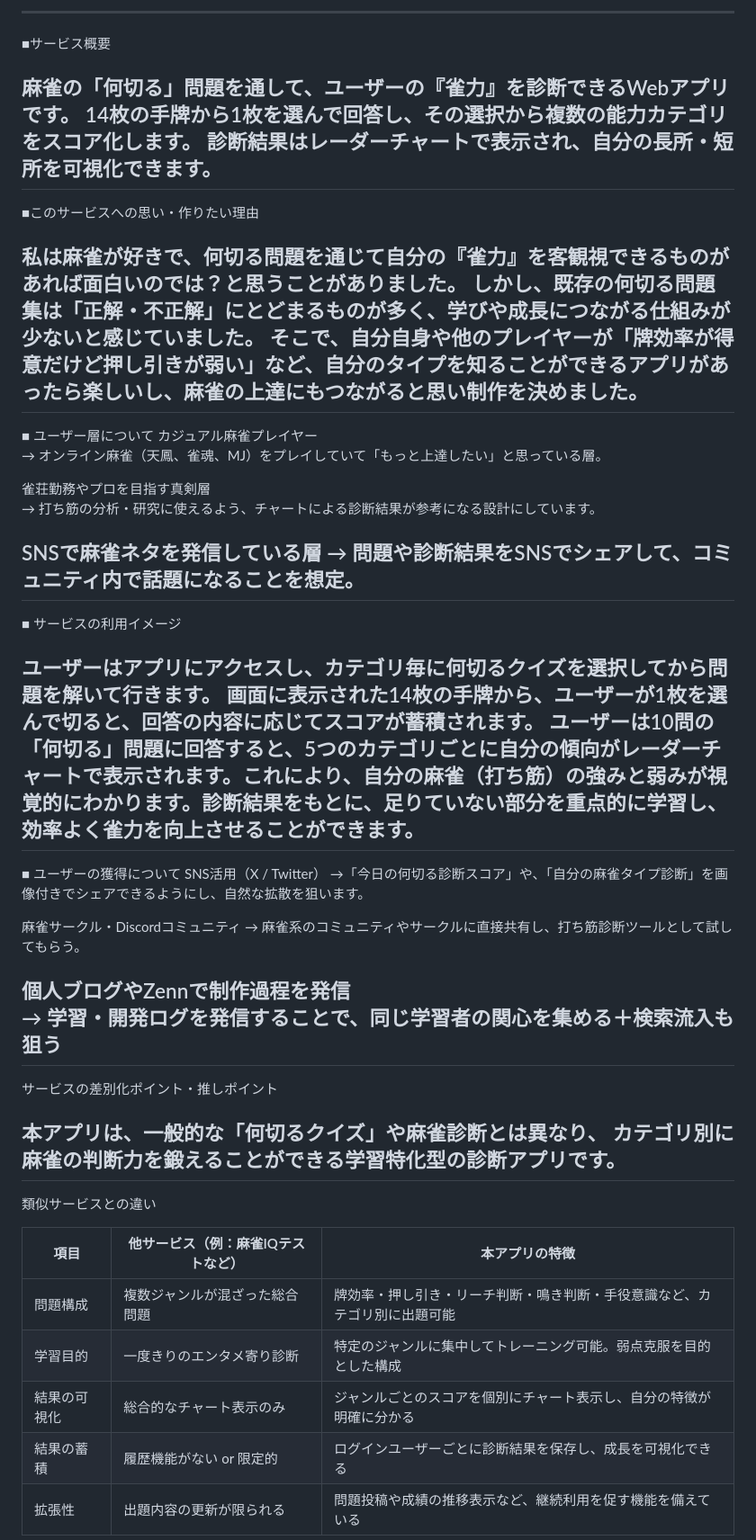
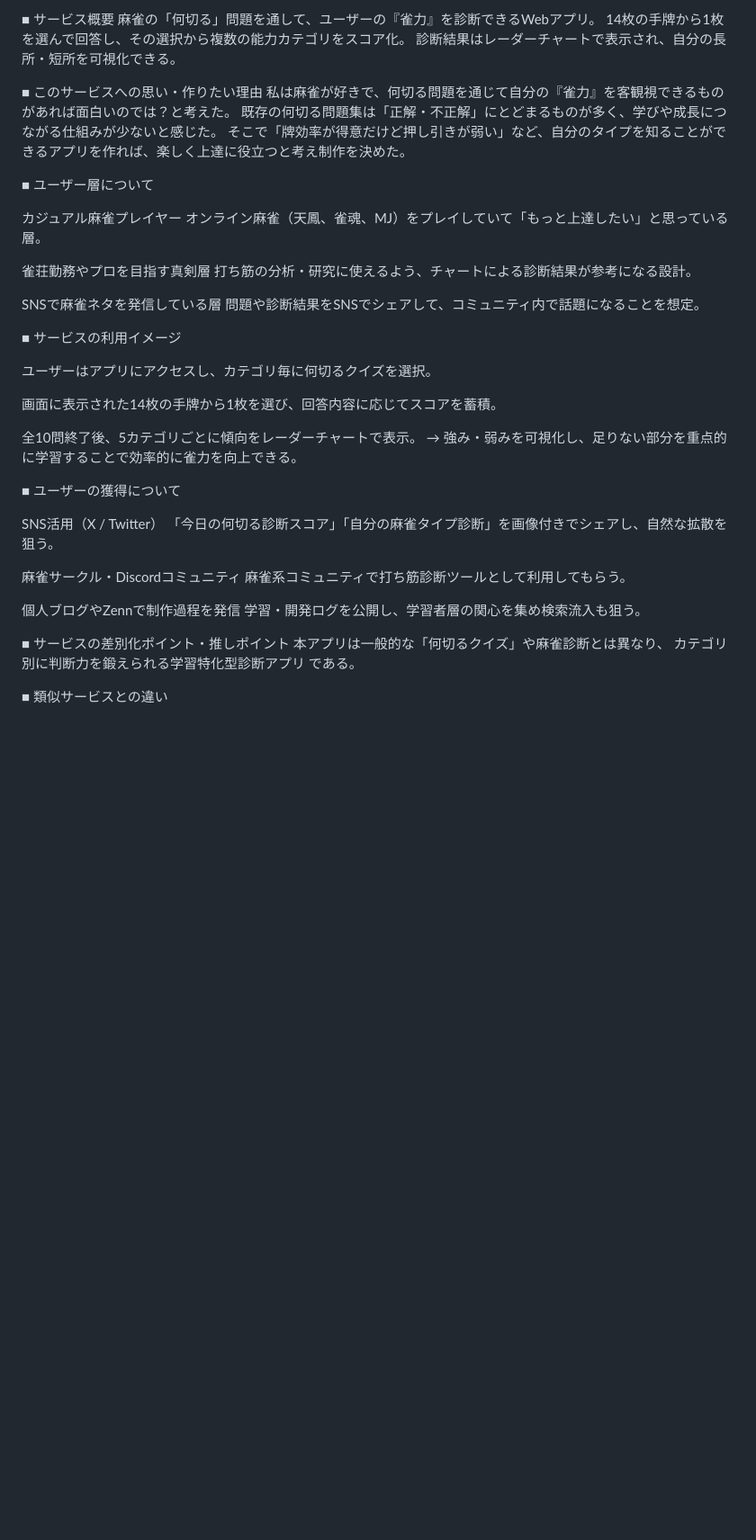
Before and after one commit to korezawa1005/mahjong_traner, a Markdown page: README.md, the part around the change printed below. Shown: that part at 90% size. Drawn GitHub-style; blank space fills up the shorter version.

```diff
--- a/README.md
+++ b/README.md
@@ -1,54 +1,47 @@
----
-■サービス概要
+■ サービス概要
+麻雀の「何切る」問題を通して、ユーザーの『雀力』を診断できるWebアプリ。
+14枚の手牌から1枚を選んで回答し、その選択から複数の能力カテゴリをスコア化。
+診断結果はレーダーチャートで表示され、自分の長所・短所を可視化できる。
 
-麻雀の「何切る」問題を通して、ユーザーの『雀力』を診断できるWebアプリです。
-14枚の手牌から1枚を選んで回答し、その選択から複数の能力カテゴリをスコア化します。
-診断結果はレーダーチャートで表示され、自分の長所・短所を可視化できます。
----
-■このサービスへの思い・作りたい理由
+■ このサービスへの思い・作りたい理由
+私は麻雀が好きで、何切る問題を通じて自分の『雀力』を客観視できるものがあれば面白いのでは？と考えた。
+既存の何切る問題集は「正解・不正解」にとどまるものが多く、学びや成長につながる仕組みが少ないと感じた。
+そこで「牌効率が得意だけど押し引きが弱い」など、自分のタイプを知ることができるアプリを作れば、楽しく上達に役立つと考え制作を決めた。
 
-私は麻雀が好きで、何切る問題を通じて自分の『雀力』を客観視できるものがあれば面白いのでは？と思うことがありました。
-しかし、既存の何切る問題集は「正解・不正解」にとどまるものが多く、学びや成長につながる仕組みが少ないと感じていました。
-そこで、自分自身や他のプレイヤーが「牌効率が得意だけど押し引きが弱い」など、自分のタイプを知ることができるアプリがあったら楽しいし、麻雀の上達にもつながると思い制作を決めました。
----
 ■ ユーザー層について
+
 カジュアル麻雀プレイヤー
-→ オンライン麻雀（天鳳、雀魂、MJ）をプレイしていて「もっと上達したい」と思っている層。
+オンライン麻雀（天鳳、雀魂、MJ）をプレイしていて「もっと上達したい」と思っている層。
 
 雀荘勤務やプロを目指す真剣層
-→ 打ち筋の分析・研究に使えるよう、チャートによる診断結果が参考になる設計にしています。
+打ち筋の分析・研究に使えるよう、チャートによる診断結果が参考になる設計。
 
 SNSで麻雀ネタを発信している層
-→ 問題や診断結果をSNSでシェアして、コミュニティ内で話題になることを想定。
----
+問題や診断結果をSNSでシェアして、コミュニティ内で話題になることを想定。
+
 ■ サービスの利用イメージ
 
-ユーザーはアプリにアクセスし、カテゴリ毎に何切るクイズを選択してから問題を解いて行きます。
-画面に表示された14枚の手牌から、ユーザーが1枚を選んで切ると、回答の内容に応じてスコアが蓄積されます。
-ユーザーは10問の「何切る」問題に回答すると、5つのカテゴリごとに自分の傾向がレーダーチャートで表示されます。これにより、自分の麻雀（打ち筋）の強みと弱みが視覚的にわかります。診断結果をもとに、足りていない部分を重点的に学習し、効率よく雀力を向上させることができます。
----
+ユーザーはアプリにアクセスし、カテゴリ毎に何切るクイズを選択。
+
+画面に表示された14枚の手牌から1枚を選び、回答内容に応じてスコアを蓄積。
+
+全10問終了後、5カテゴリごとに傾向をレーダーチャートで表示。
+→ 強み・弱みを可視化し、足りない部分を重点的に学習することで効率的に雀力を向上できる。
+
 ■ ユーザーの獲得について
+
 SNS活用（X / Twitter）
-→「今日の何切る診断スコア」や、「自分の麻雀タイプ診断」を画像付きでシェアできるようにし、自然な拡散を狙います。
+「今日の何切る診断スコア」「自分の麻雀タイプ診断」を画像付きでシェアし、自然な拡散を狙う。
 
 麻雀サークル・Discordコミュニティ
-→ 麻雀系のコミュニティやサークルに直接共有し、打ち筋診断ツールとして試してもらう。
+麻雀系コミュニティで打ち筋診断ツールとして利用してもらう。
 
 個人ブログやZennで制作過程を発信
-→ 学習・開発ログを発信することで、同じ学習者の関心を集める＋検索流入も狙う
----
-サービスの差別化ポイント・推しポイント
+学習・開発ログを公開し、学習者層の関心を集め検索流入も狙う。
 
-本アプリは、一般的な「何切るクイズ」や麻雀診断とは異なり、
-カテゴリ別に麻雀の判断力を鍛えることができる学習特化型の診断アプリです。
----
-類似サービスとの違い
+■ サービスの差別化ポイント・推しポイント
+本アプリは一般的な「何切るクイズ」や麻雀診断とは異なり、
+カテゴリ別に判断力を鍛えられる学習特化型診断アプリ である。
 
-| 項目 | 他サービス（例：麻雀IQテストなど） | 本アプリの特徴 |
-| --- | --- | --- |
-| 問題構成 | 複数ジャンルが混ざった総合問題 | 牌効率・押し引き・リーチ判断・鳴き判断・手役意識など、カテゴリ別に出題可能 |
-| 学習目的 | 一度きりのエンタメ寄り診断 | 特定のジャンルに集中してトレーニング可能。弱点克服を目的とした構成 |
-| 結果の可視化 | 総合的なチャート表示のみ | ジャンルごとのスコアを個別にチャート表示し、自分の特徴が明確に分かる |
-| 結果の蓄積 | 履歴機能がない or 限定的 | ログインユーザーごとに診断結果を保存し、成長を可視化できる |
-| 拡張性 | 出題内容の更新が限られる | 問題投稿や成績の推移表示など、継続利用を促す機能を備えている |
+■ 類似サービスとの違い
 
```
Also changed, not shown: other parts of README.md (+76 -56 lines).
